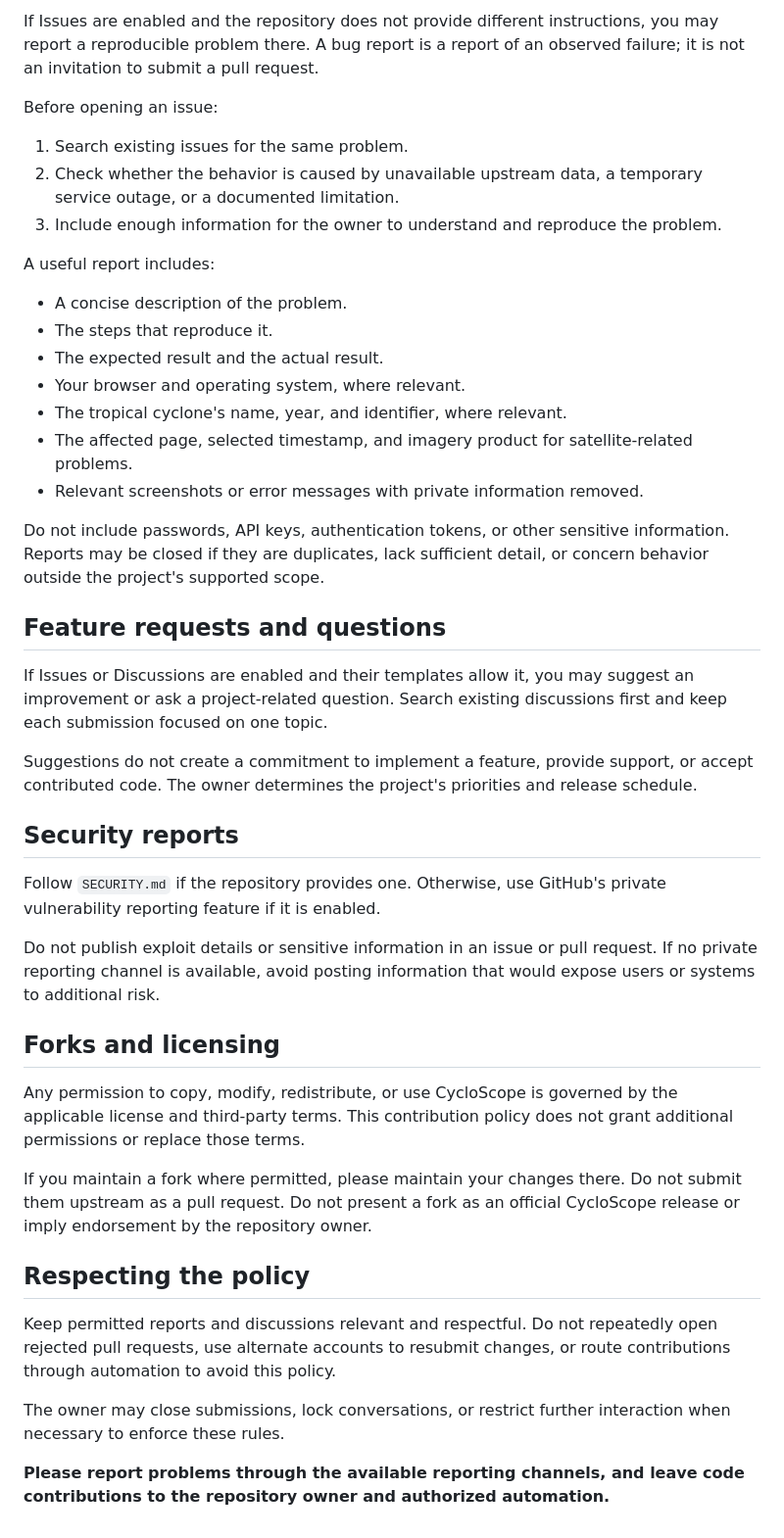
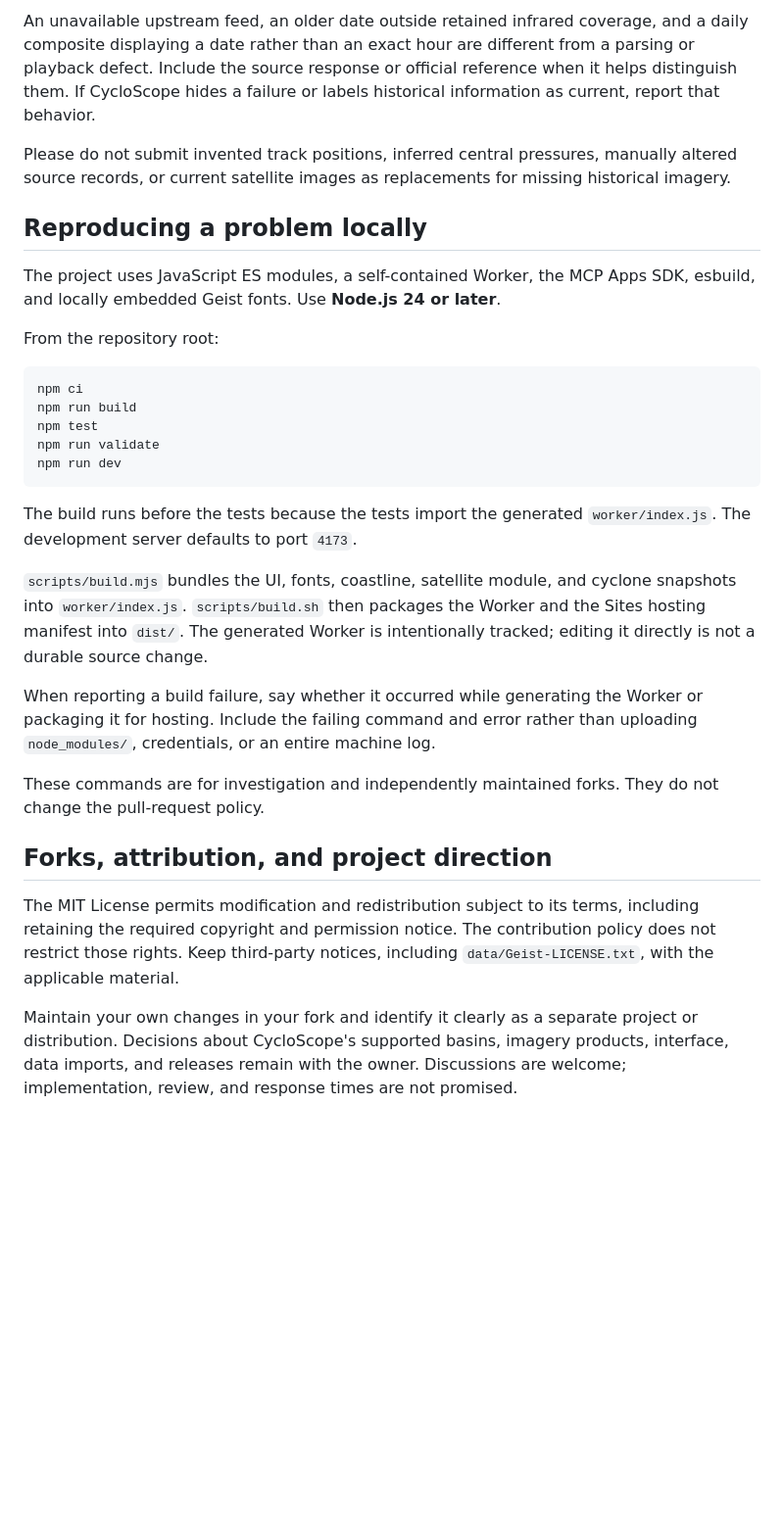
Before and after one commit to shankar-sachin/cycloscope, a Markdown page: CONTRIBUTING.md, the part around one of its changes. Shown at 98% size. Drawn GitHub-style; blank space fills up the shorter version.

Commit message:
Fix CONTRIBUTING and SECURITY
They were trash earlier...

````diff
--- a/CONTRIBUTING.md
+++ b/CONTRIBUTING.md
@@ -34,46 +41,32 @@ The bot exception is for authorized repository automation. It does not cover hum
 
-If Issues are enabled and the repository does not provide different instructions, you may report a reproducible problem there. A bug report is a report of an observed failure; it is not an invitation to submit a pull request.
+An unavailable upstream feed, an older date outside retained infrared coverage, and a daily composite displaying a date rather than an exact hour are different from a parsing or playback defect. Include the source response or official reference when it helps distinguish them. If CycloScope hides a failure or labels historical information as current, report that behavior.
 
-Before opening an issue:
+Please do not submit invented track positions, inferred central pressures, manually altered source records, or current satellite images as replacements for missing historical imagery.
 
-1. Search existing issues for the same problem.
-2. Check whether the behavior is caused by unavailable upstream data, a temporary service outage, or a documented limitation.
-3. Include enough information for the owner to understand and reproduce the problem.
+## Reproducing a problem locally
 
-A useful report includes:
+The project uses JavaScript ES modules, a self-contained Worker, the MCP Apps SDK, esbuild, and locally embedded Geist fonts. Use **Node.js 24 or later**.
 
-- A concise description of the problem.
-- The steps that reproduce it.
-- The expected result and the actual result.
-- Your browser and operating system, where relevant.
-- The tropical cyclone's name, year, and identifier, where relevant.
-- The affected page, selected timestamp, and imagery product for satellite-related problems.
-- Relevant screenshots or error messages with private information removed.
+From the repository root:
 
-Do not include passwords, API keys, authentication tokens, or other sensitive information. Reports may be closed if they are duplicates, lack sufficient detail, or concern behavior outside the project's supported scope.
+```sh
+npm ci
+npm run build
+npm test
+npm run validate
+npm run dev
+```
 
-## Feature requests and questions
+The build runs before the tests because the tests import the generated `worker/index.js`. The development server defaults to port `4173`.
 
-If Issues or Discussions are enabled and their templates allow it, you may suggest an improvement or ask a project-related question. Search existing discussions first and keep each submission focused on one topic.
+`scripts/build.mjs` bundles the UI, fonts, coastline, satellite module, and cyclone snapshots into `worker/index.js`. `scripts/build.sh` then packages the Worker and the Sites hosting manifest into `dist/`. The generated Worker is intentionally tracked; editing it directly is not a durable source change.
 
-Suggestions do not create a commitment to implement a feature, provide support, or accept contributed code. The owner determines the project's priorities and release schedule.
+When reporting a build failure, say whether it occurred while generating the Worker or packaging it for hosting. Include the failing command and error rather than uploading `node_modules/`, credentials, or an entire machine log.
 
-## Security reports
+These commands are for investigation and independently maintained forks. They do not change the pull-request policy.
 
-Follow `SECURITY.md` if the repository provides one. Otherwise, use GitHub's private vulnerability reporting feature if it is enabled.
+## Forks, attribution, and project direction
 
-Do not publish exploit details or sensitive information in an issue or pull request. If no private reporting channel is available, avoid posting information that would expose users or systems to additional risk.
+The MIT License permits modification and redistribution subject to its terms, including retaining the required copyright and permission notice. The contribution policy does not restrict those rights. Keep third-party notices, including `data/Geist-LICENSE.txt`, with the applicable material.
 
-## Forks and licensing
-
-Any permission to copy, modify, redistribute, or use CycloScope is governed by the applicable license and third-party terms. This contribution policy does not grant additional permissions or replace those terms.
-
-If you maintain a fork where permitted, please maintain your changes there. Do not submit them upstream as a pull request. Do not present a fork as an official CycloScope release or imply endorsement by the repository owner.
-
-## Respecting the policy
-
-Keep permitted reports and discussions relevant and respectful. Do not repeatedly open rejected pull requests, use alternate accounts to resubmit changes, or route contributions through automation to avoid this policy.
-
-The owner may close submissions, lock conversations, or restrict further interaction when necessary to enforce these rules.
-
-**Please report problems through the available reporting channels, and leave code contributions to the repository owner and authorized automation.**
+Maintain your own changes in your fork and identify it clearly as a separate project or distribution. Decisions about CycloScope's supported basins, imagery products, interface, data imports, and releases remain with the owner. Discussions are welcome; implementation, review, and response times are not promised.
````
Also changed, not shown: other parts of CONTRIBUTING.md (+26 -19 lines), SECURITY.md (added, +73 -0 lines).
